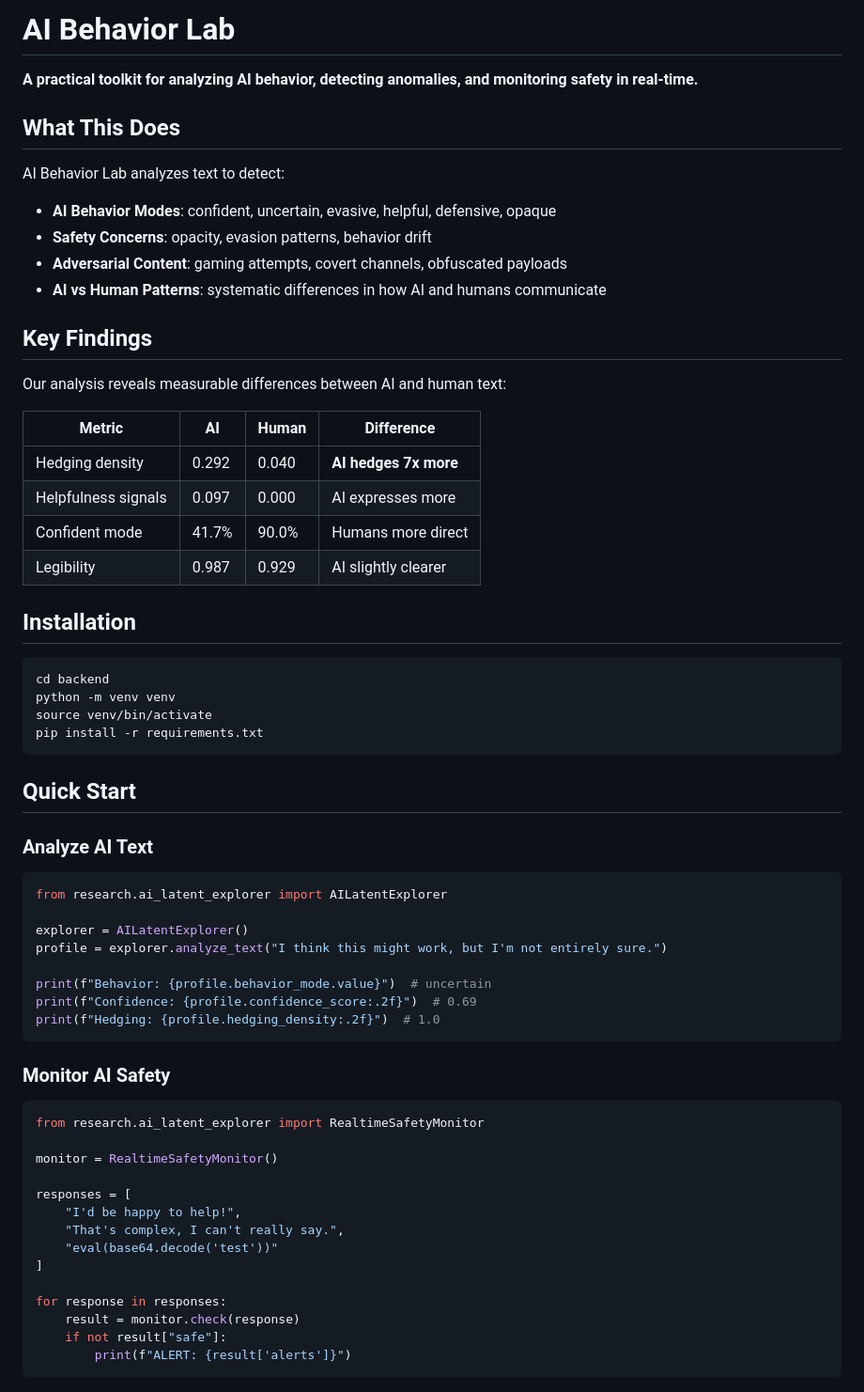
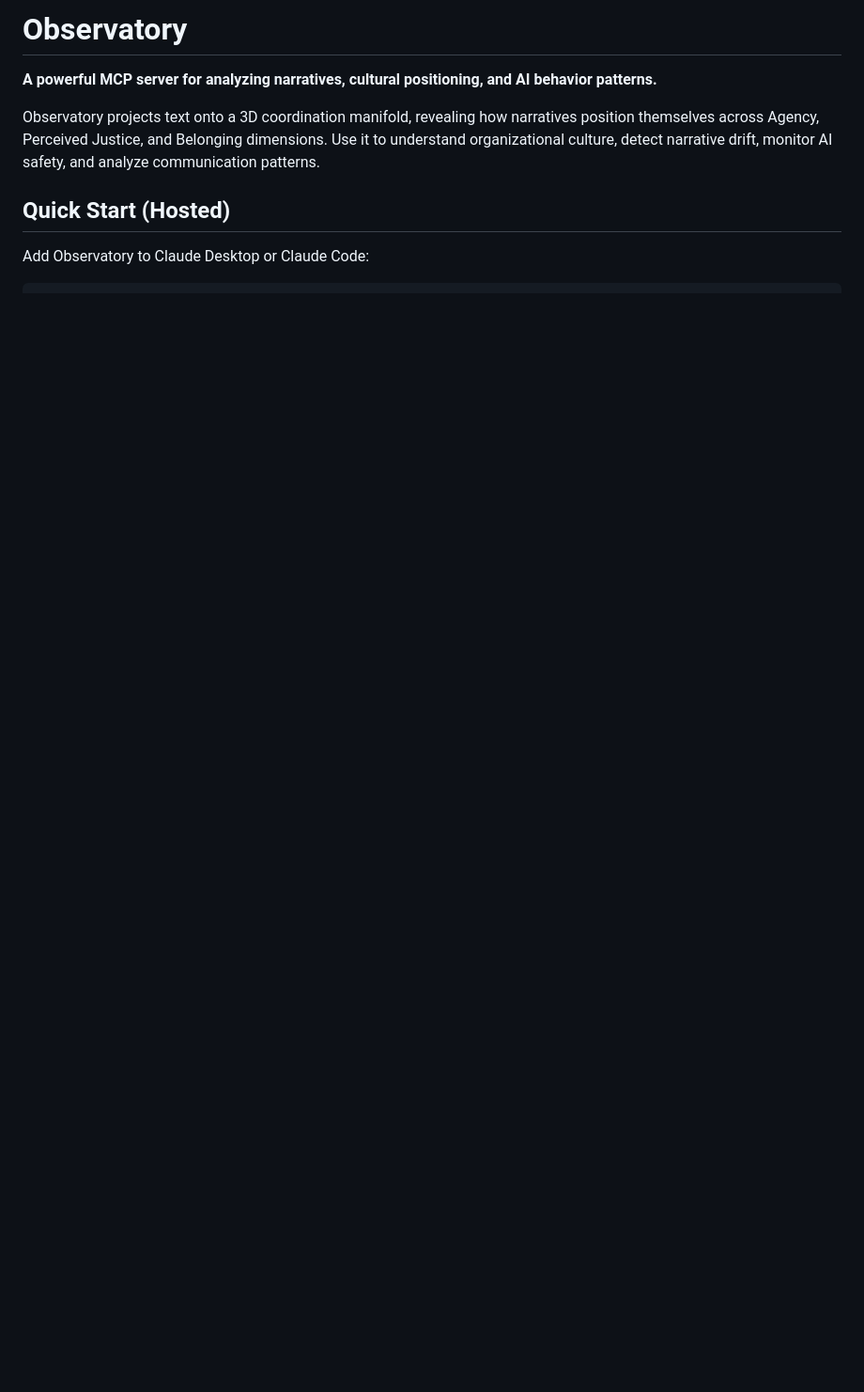
Before and after one commit to techno-optimist/observatory, a Markdown page: README.md, the part around one of its changes. Shown at 94% size. GitHub-like rendering; blank space fills up the shorter version.

````diff
--- a/README.md
+++ b/README.md
@@ -1,65 +1,10 @@
-# AI Behavior Lab
+# Observatory
 
-**A practical toolkit for analyzing AI behavior, detecting anomalies, and monitoring safety in real-time.**
+**A powerful MCP server for analyzing narratives, cultural positioning, and AI behavior patterns.**
 
-## What This Does
+Observatory projects text onto a 3D coordination manifold, revealing how narratives position themselves across Agency, Perceived Justice, and Belonging dimensions. Use it to understand organizational culture, detect narrative drift, monitor AI safety, and analyze communication patterns.
 
-AI Behavior Lab analyzes text to detect:
+## Quick Start (Hosted)
 
-- **AI Behavior Modes**: confident, uncertain, evasive, helpful, defensive, opaque
-- **Safety Concerns**: opacity, evasion patterns, behavior drift
-- **Adversarial Content**: gaming attempts, covert channels, obfuscated payloads
-- **AI vs Human Patterns**: systematic differences in how AI and humans communicate
+Add Observatory to Claude Desktop or Claude Code:
 
-## Key Findings
-
-Our analysis reveals measurable differences between AI and human text:
-
-| Metric | AI | Human | Difference |
-|--------|-----|-------|------------|
-| Hedging density | 0.292 | 0.040 | **AI hedges 7x more** |
-| Helpfulness signals | 0.097 | 0.000 | AI expresses more |
-| Confident mode | 41.7% | 90.0% | Humans more direct |
-| Legibility | 0.987 | 0.929 | AI slightly clearer |
-
-## Installation
-
-```bash
-cd backend
-python -m venv venv
-source venv/bin/activate
-pip install -r requirements.txt
-```
-
-## Quick Start
-
-### Analyze AI Text
-```python
-from research.ai_latent_explorer import AILatentExplorer
-
-explorer = AILatentExplorer()
-profile = explorer.analyze_text("I think this might work, but I'm not entirely sure.")
-
-print(f"Behavior: {profile.behavior_mode.value}")  # uncertain
-print(f"Confidence: {profile.confidence_score:.2f}")  # 0.69
-print(f"Hedging: {profile.hedging_density:.2f}")  # 1.0
-```
-
-### Monitor AI Safety
-```python
-from research.ai_latent_explorer import RealtimeSafetyMonitor
-
-monitor = RealtimeSafetyMonitor()
-
-responses = [
-    "I'd be happy to help!",
-    "That's complex, I can't really say.",
-    "eval(base64.decode('test'))"
-]
-
-for response in responses:
-    result = monitor.check(response)
-    if not result["safe"]:
-        print(f"ALERT: {result['alerts']}")
-```
-
````
Also changed, not shown: other parts of README.md (+220 -87 lines).
